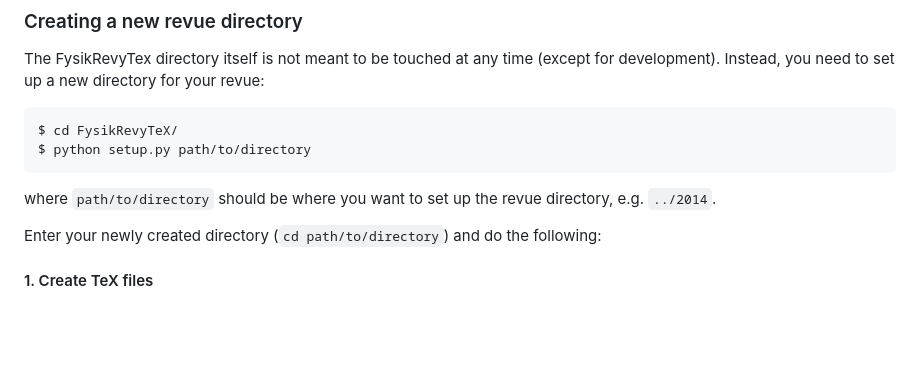
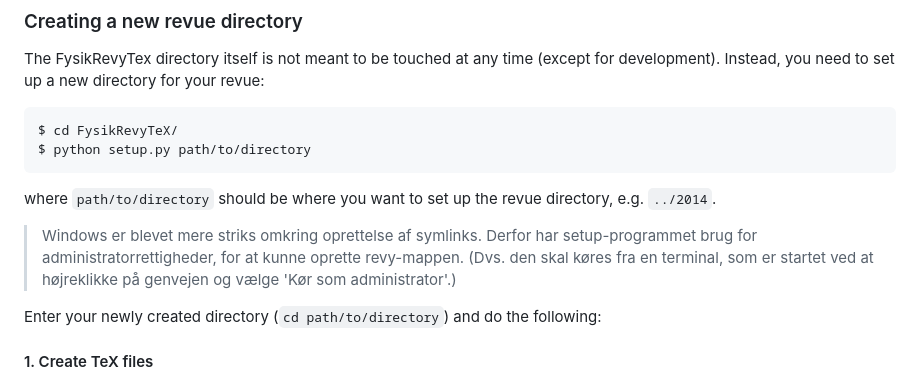
Before and after one commit to FysikRevy/FysikRevyTeX, a Markdown page: README.md, the part around the change. GitHub-like rendering; blank space fills up the shorter version.

```diff
--- a/README.md
+++ b/README.md
@@ -46,6 +46,8 @@ The FysikRevyTex directory itself is not meant to be touched at any time (except
     $ python setup.py path/to/directory
 
 where `path/to/directory` should be where you want to set up the revue directory, e.g. `../2014`.
+
+> Windows er blevet mere striks omkring oprettelse af symlinks. Derfor har setup-programmet brug for administratorrettigheder, for at kunne oprette revy-mappen. (Dvs. den skal køres fra en terminal, som er startet ved at højreklikke på genvejen og vælge 'Kør som administrator'.)
 
 Enter your newly created directory (`cd path/to/directory`) and do the following:
 
```
